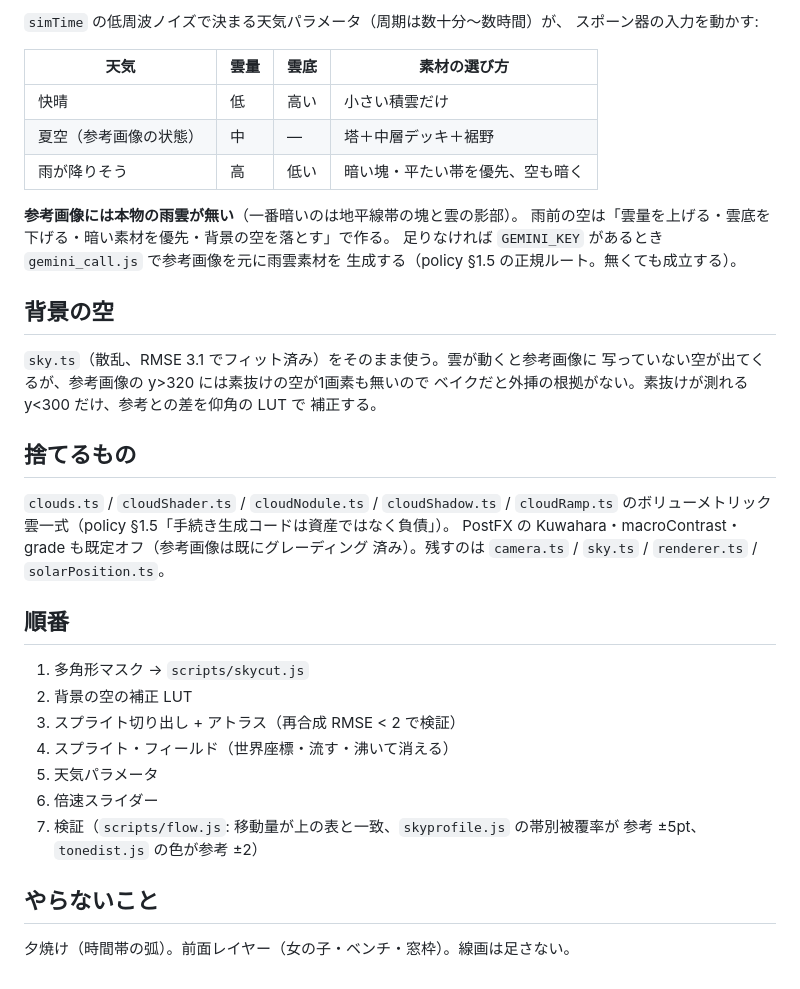
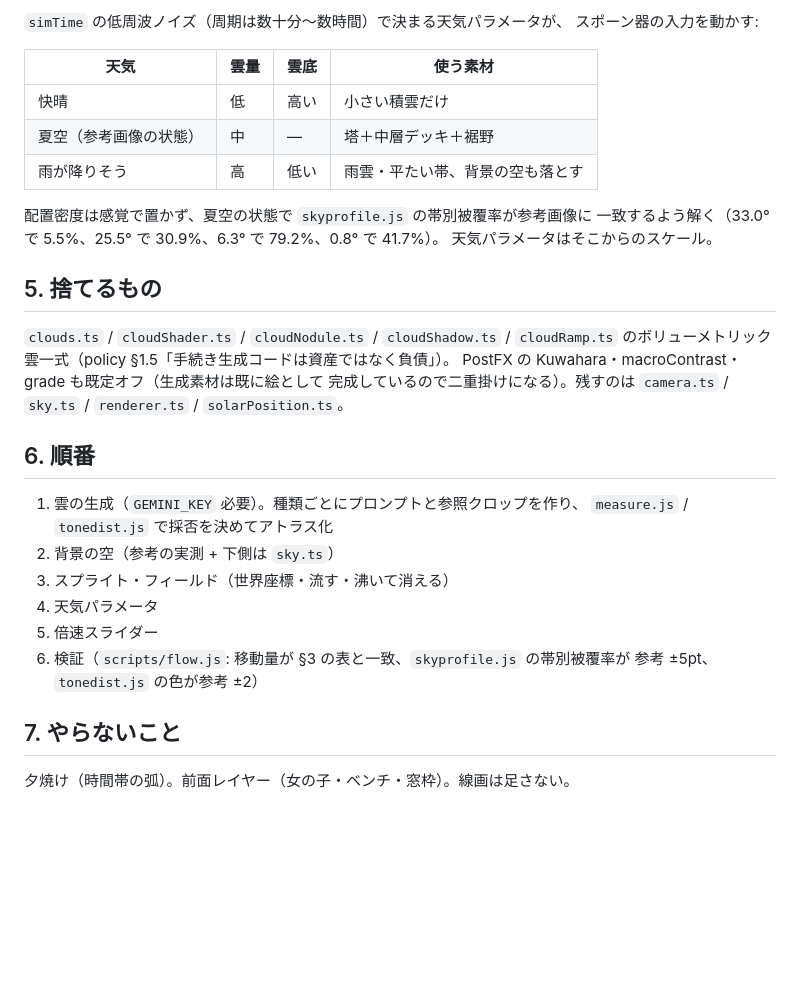
Before and after one commit to amanesf/sakura, a Markdown page: image-sky-plan.md, the part around one of its changes. Rendered like a GitHub page; blank space fills up the shorter version.

```diff
--- a/image-sky-plan.md
+++ b/image-sky-plan.md
@@ -45,43 +79,36 @@
 
-`simTime` の低周波ノイズで決まる天気パラメータ（周期は数十分〜数時間）が、
+`simTime` の低周波ノイズ（周期は数十分〜数時間）で決まる天気パラメータが、
 スポーン器の入力を動かす:
 
-| 天気 | 雲量 | 雲底 | 素材の選び方 |
+| 天気 | 雲量 | 雲底 | 使う素材 |
 |---|---|---|---|
 | 快晴 | 低 | 高い | 小さい積雲だけ |
 | 夏空（参考画像の状態） | 中 | — | 塔＋中層デッキ＋裾野 |
-| 雨が降りそう | 高 | 低い | 暗い塊・平たい帯を優先、空も暗く |
+| 雨が降りそう | 高 | 低い | 雨雲・平たい帯、背景の空も落とす |
 
-**参考画像には本物の雨雲が無い**（一番暗いのは地平線帯の塊と雲の影部）。
-雨前の空は「雲量を上げる・雲底を下げる・暗い素材を優先・背景の空を落とす」で作る。
-足りなければ `GEMINI_KEY` があるとき `gemini_call.js` で参考画像を元に雨雲素材を
-生成する（policy §1.5 の正規ルート。無くても成立する）。
+配置密度は感覚で置かず、夏空の状態で `skyprofile.js` の帯別被覆率が参考画像に
+一致するよう解く（33.0° で 5.5%、25.5° で 30.9%、6.3° で 79.2%、0.8° で 41.7%）。
+天気パラメータはそこからのスケール。
 
-## 背景の空
-
-`sky.ts`（散乱、RMSE 3.1 でフィット済み）をそのまま使う。雲が動くと参考画像に
-写っていない空が出てくるが、参考画像の y>320 には素抜けの空が1画素も無いので
-ベイクだと外挿の根拠がない。素抜けが測れる y<300 だけ、参考との差を仰角の LUT で
-補正する。
-
-## 捨てるもの
+## 5. 捨てるもの
 
 `clouds.ts` / `cloudShader.ts` / `cloudNodule.ts` / `cloudShadow.ts` / `cloudRamp.ts`
 のボリューメトリック雲一式（policy §1.5「手続き生成コードは資産ではなく負債」）。
-PostFX の Kuwahara・macroContrast・grade も既定オフ（参考画像は既にグレーディング
-済み）。残すのは `camera.ts` / `sky.ts` / `renderer.ts` / `solarPosition.ts`。
+PostFX の Kuwahara・macroContrast・grade も既定オフ（生成素材は既に絵として
+完成しているので二重掛けになる）。残すのは `camera.ts` / `sky.ts` / `renderer.ts` /
+`solarPosition.ts`。
 
-## 順番
+## 6. 順番
 
-1. 多角形マスク → `scripts/skycut.js`
-2. 背景の空の補正 LUT
-3. スプライト切り出し + アトラス（再合成 RMSE < 2 で検証）
-4. スプライト・フィールド（世界座標・流す・沸いて消える）
-5. 天気パラメータ
-6. 倍速スライダー
-7. 検証（`scripts/flow.js`: 移動量が上の表と一致、`skyprofile.js` の帯別被覆率が
+1. 雲の生成（`GEMINI_KEY` 必要）。種類ごとにプロンプトと参照クロップを作り、
+   `measure.js` / `tonedist.js` で採否を決めてアトラス化
+2. 背景の空（参考の実測 + 下側は `sky.ts`）
+3. スプライト・フィールド（世界座標・流す・沸いて消える）
+4. 天気パラメータ
+5. 倍速スライダー
+6. 検証（`scripts/flow.js`: 移動量が §3 の表と一致、`skyprofile.js` の帯別被覆率が
    参考 ±5pt、`tonedist.js` の色が参考 ±2）
 
-## やらないこと
+## 7. やらないこと
 
 夕焼け（時間帯の弧）。前面レイヤー（女の子・ベンチ・窓枠）。線画は足さない。
```
Also changed, not shown: other parts of image-sky-plan.md (+53 -19 lines).
